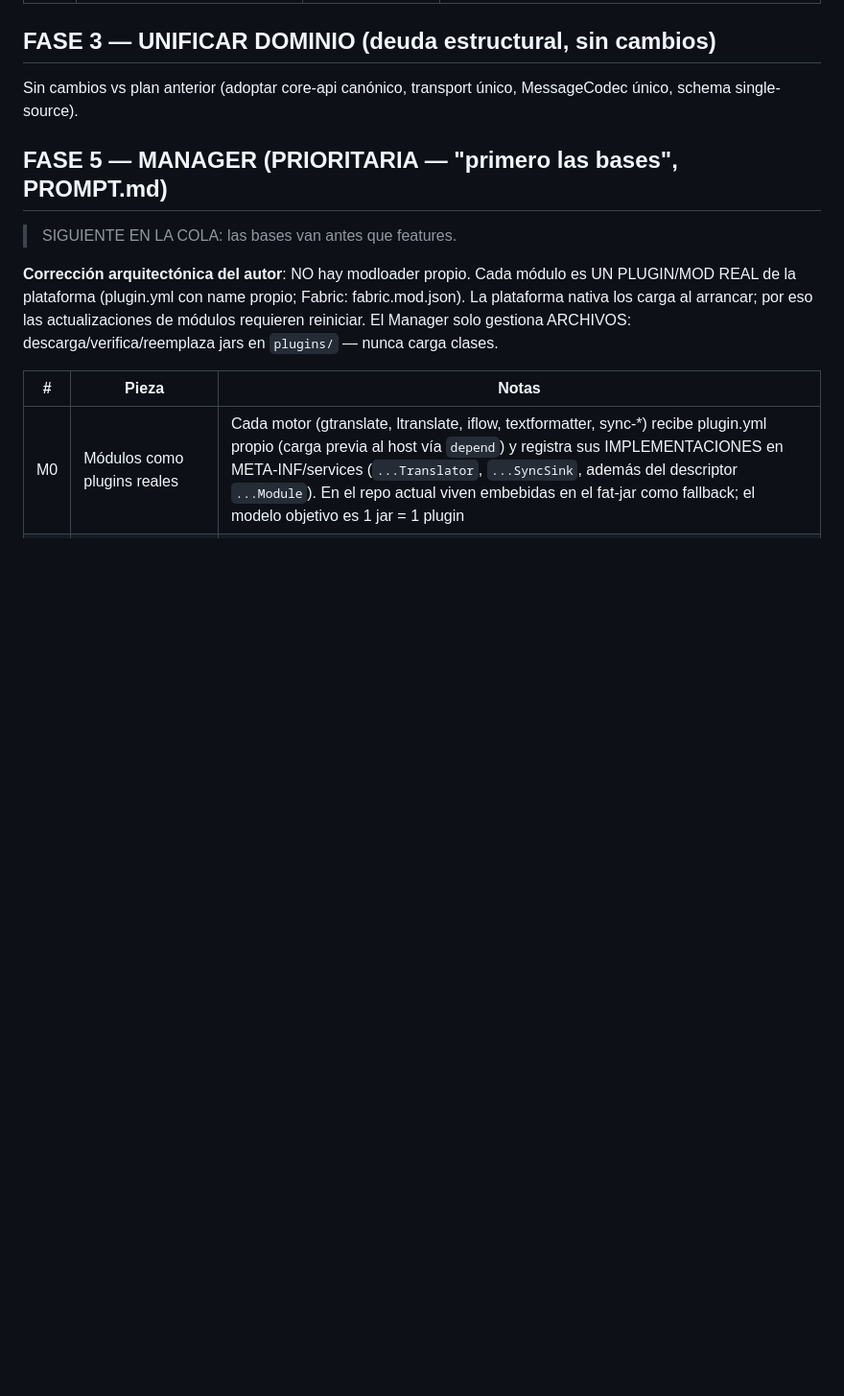
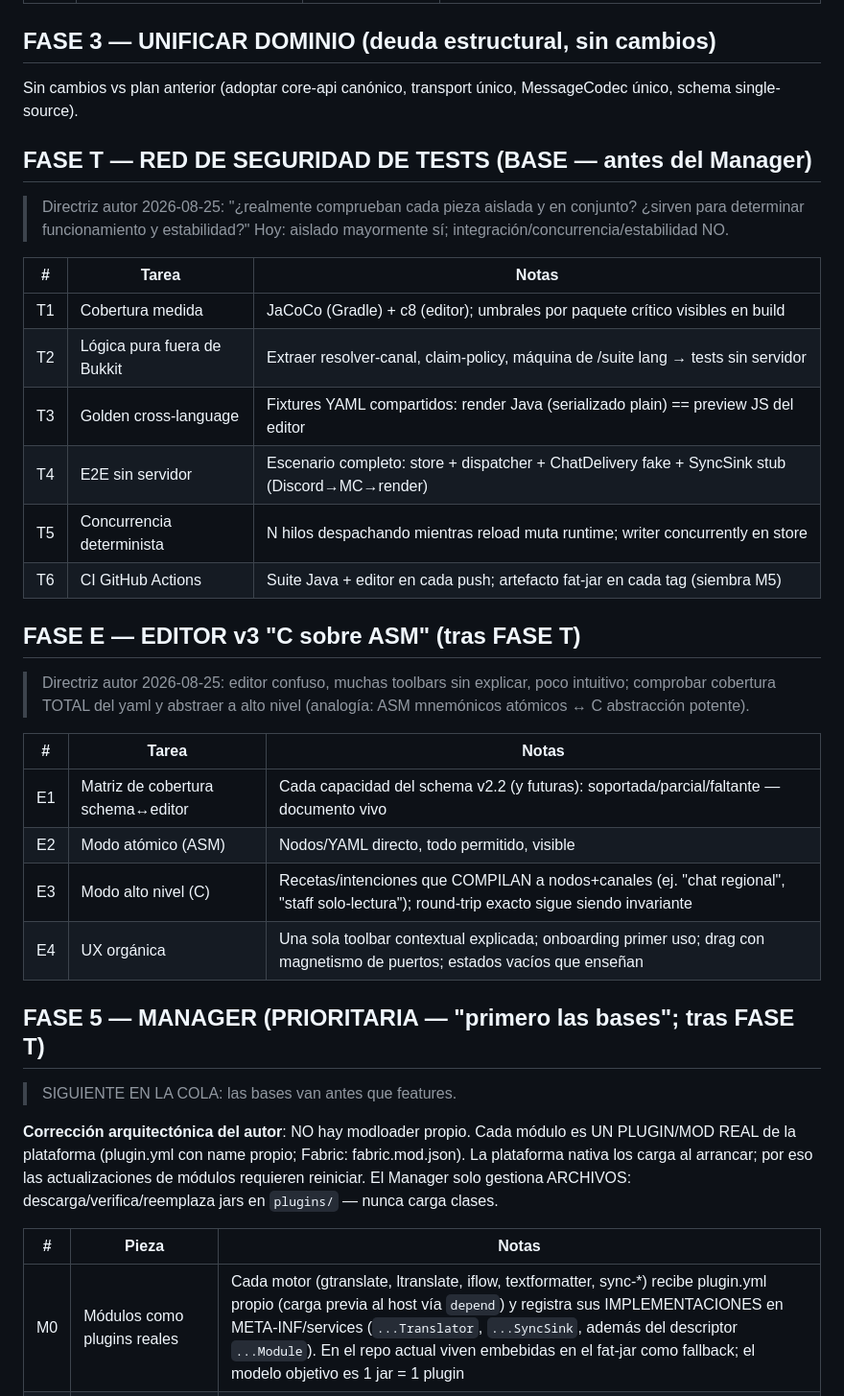
Before and after one commit to majhrs16-official/TextFormatter-Suite, a Markdown page: docs/PROMPT_NOW.md, the part around the change. Shown at 96% size. Drawn GitHub-style; blank space fills up the shorter version.

Commit message:
docs: FASE T (red de tests) y FASE E (editor v3 C-sobre-ASM) — directrices autor

```diff
--- a/docs/PROMPT_NOW.md
+++ b/docs/PROMPT_NOW.md
@@ -106,7 +106,35 @@ Sin cambios vs plan anterior (adoptar core-api canónico, transport único, Mess
 único, schema single-source).
 
 
-## FASE 5 — MANAGER (PRIORITARIA — "primero las bases", PROMPT.md)
+## FASE T — RED DE SEGURIDAD DE TESTS (BASE — antes del Manager)
+
+> Directriz autor 2026-08-25: "¿realmente comprueban cada pieza aislada y en
+> conjunto? ¿sirven para determinar funcionamiento y estabilidad?" Hoy: aislado
+> mayormente sí; integración/concurrencia/estabilidad NO.
+
+| # | Tarea | Notas |
+|---|-------|-------|
+| T1 | Cobertura medida | JaCoCo (Gradle) + c8 (editor); umbrales por paquete crítico visibles en build |
+| T2 | Lógica pura fuera de Bukkit | Extraer resolver-canal, claim-policy, máquina de /suite lang → tests sin servidor |
+| T3 | Golden cross-language | Fixtures YAML compartidos: render Java (serializado plain) == preview JS del editor |
+| T4 | E2E sin servidor | Escenario completo: store + dispatcher + ChatDelivery fake + SyncSink stub (Discord→MC→render) |
+| T5 | Concurrencia determinista | N hilos despachando mientras reload muta runtime; writer concurrently en store |
+| T6 | CI GitHub Actions | Suite Java + editor en cada push; artefacto fat-jar en cada tag (siembra M5) |
+
+## FASE E — EDITOR v3 "C sobre ASM" (tras FASE T)
+
+> Directriz autor 2026-08-25: editor confuso, muchas toolbars sin explicar,
+> poco intuitivo; comprobar cobertura TOTAL del yaml y abstraer a alto nivel
+> (analogía: ASM mnemónicos atómicos ↔ C abstracción potente).
+
+| # | Tarea | Notas |
+|---|-------|-------|
+| E1 | Matriz de cobertura schema↔editor | Cada capacidad del schema v2.2 (y futuras): soportada/parcial/faltante — documento vivo |
+| E2 | Modo atómico (ASM) | Nodos/YAML directo, todo permitido, visible |
+| E3 | Modo alto nivel (C) | Recetas/intenciones que COMPILAN a nodos+canales (ej. "chat regional", "staff solo-lectura"); round-trip exacto sigue siendo invariante |
+| E4 | UX orgánica | Una sola toolbar contextual explicada; onboarding primer uso; drag con magnetismo de puertos; estados vacíos que enseñan |
+
+## FASE 5 — MANAGER (PRIORITARIA — "primero las bases"; tras FASE T)
 
 > SIGUIENTE EN LA COLA: las bases van antes que features.
 
```
